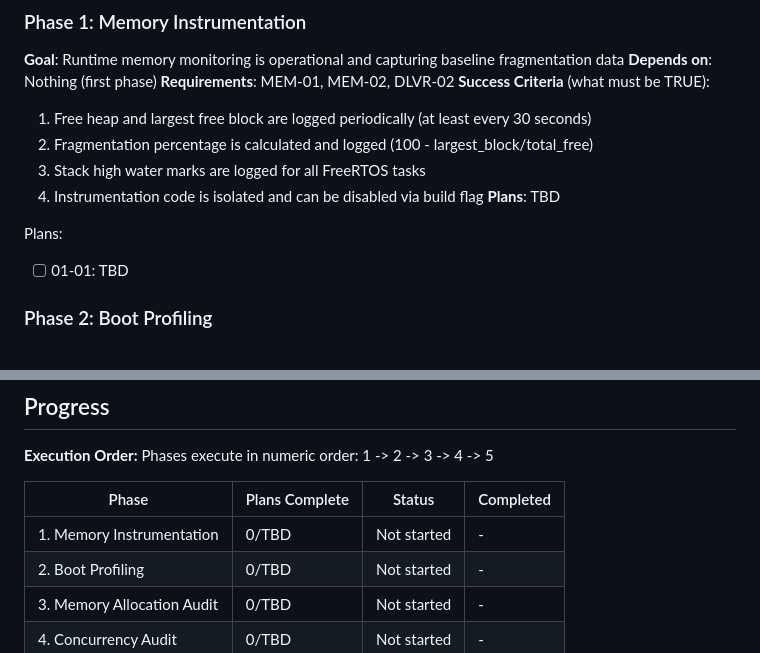
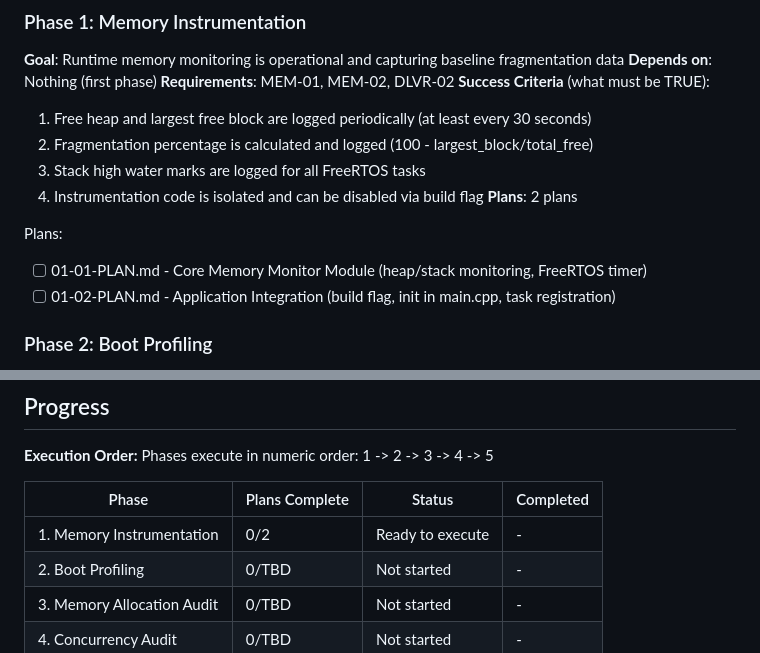
Before and after one commit to torlando-tech/microReticulum, a Markdown page: .planning/ROADMAP.md, 2 parts joined by grey strips. GitHub-like rendering.

Commit message:
docs(01): create phase plan
Phase 01: Memory Instrumentation
- 2 plan(s) in 2 wave(s)
- Wave 1: 01-01 (core module, parallel)
- Wave 2: 01-02 (integration, depends on 01-01)
- Ready for execution

```diff
--- a/.planning/ROADMAP.md
+++ b/.planning/ROADMAP.md
@@ -29,10 +29,11 @@ Decimal phases appear between their surrounding integers in numeric order.
   2. Fragmentation percentage is calculated and logged (100 - largest_block/total_free)
   3. Stack high water marks are logged for all FreeRTOS tasks
   4. Instrumentation code is isolated and can be disabled via build flag
-**Plans**: TBD
+**Plans**: 2 plans
 
 Plans:
-- [ ] 01-01: TBD
+- [ ] 01-01-PLAN.md - Core Memory Monitor Module (heap/stack monitoring, FreeRTOS timer)
+- [ ] 01-02-PLAN.md - Application Integration (build flag, init in main.cpp, task registration)
 
 ### Phase 2: Boot Profiling
 **Goal**: Boot sequence is profiled and reduced to under 5 seconds through configuration changes
@@ -100,7 +101,7 @@ Phases execute in numeric order: 1 -> 2 -> 3 -> 4 -> 5
 
 | Phase | Plans Complete | Status | Completed |
 |-------|----------------|--------|-----------|
-| 1. Memory Instrumentation | 0/TBD | Not started | - |
+| 1. Memory Instrumentation | 0/2 | Ready to execute | - |
 | 2. Boot Profiling | 0/TBD | Not started | - |
 | 3. Memory Allocation Audit | 0/TBD | Not started | - |
 | 4. Concurrency Audit | 0/TBD | Not started | - |
```
Also changed, not shown: 2 other files.
